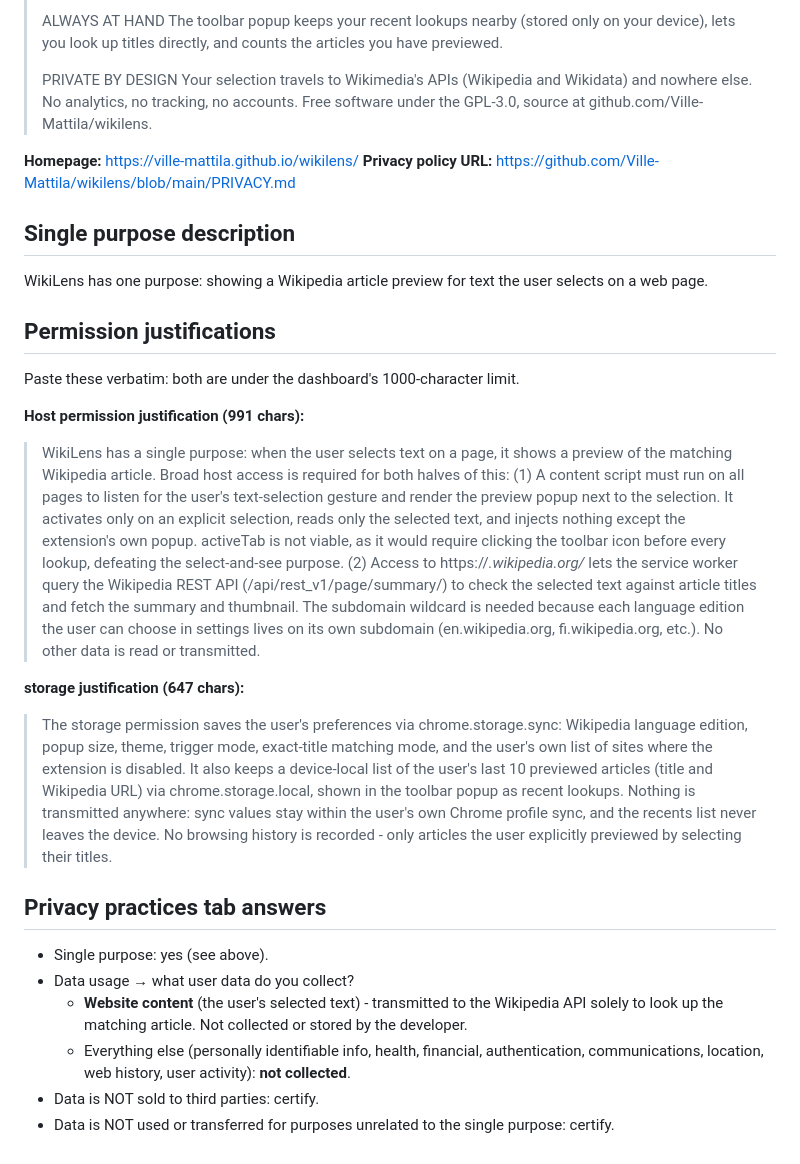
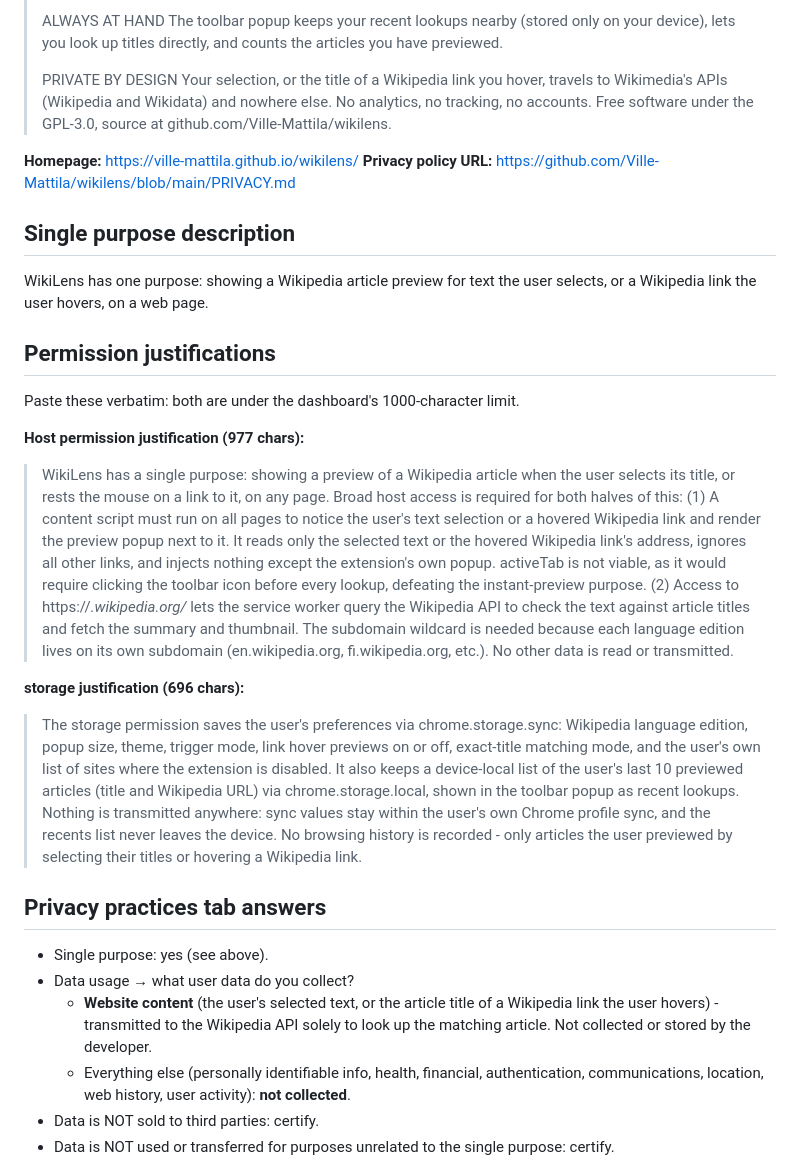
Before and after one commit to Ville-Mattila/wikilens, a Markdown page: STORE.md, the part around the change. GitHub-like rendering.

Commit message:
Cover link hovering in the store justifications
Co-Authored-By: Claude Fable 5.2 <noreply@anthropic.com>

```diff
--- a/STORE.md
+++ b/STORE.md
@@ -58,9 +58,10 @@ first paragraph, quick facts, and a link to read on.
 > have previewed.
 >
 > PRIVATE BY DESIGN
-> Your selection travels to Wikimedia's APIs (Wikipedia and Wikidata) and
-> nowhere else. No analytics, no tracking, no accounts. Free software under
-> the GPL-3.0, source at github.com/Ville-Mattila/wikilens.
+> Your selection, or the title of a Wikipedia link you hover, travels to
+> Wikimedia's APIs (Wikipedia and Wikidata) and nowhere else. No analytics,
+> no tracking, no accounts. Free software under the GPL-3.0, source at
+> github.com/Ville-Mattila/wikilens.
 
 **Homepage:** https://ville-mattila.github.io/wikilens/
 **Privacy policy URL:** https://github.com/Ville-Mattila/wikilens/blob/main/PRIVACY.md
@@ -68,49 +69,50 @@ first paragraph, quick facts, and a link to read on.
 ## Single purpose description
 
 WikiLens has one purpose: showing a Wikipedia article preview for text the
-user selects on a web page.
+user selects, or a Wikipedia link the user hovers, on a web page.
 
 ## Permission justifications
 
 Paste these verbatim: both are under the dashboard's 1000-character limit.
 
-**Host permission justification (991 chars):**
+**Host permission justification (977 chars):**
 
-> WikiLens has a single purpose: when the user selects text on a page, it
-> shows a preview of the matching Wikipedia article. Broad host access is
-> required for both halves of this: (1) A content script must run on all
-> pages to listen for the user's text-selection gesture and render the
-> preview popup next to the selection. It activates only on an explicit
-> selection, reads only the selected text, and injects nothing except the
-> extension's own popup. activeTab is not viable, as it would require
-> clicking the toolbar icon before every lookup, defeating the select-and-see
-> purpose. (2) Access to https://*.wikipedia.org/* lets the service worker
-> query the Wikipedia REST API (/api/rest_v1/page/summary/) to check the
-> selected text against article titles and fetch the summary and thumbnail.
-> The subdomain wildcard is needed because each language edition the user can
-> choose in settings lives on its own subdomain (en.wikipedia.org,
+> WikiLens has a single purpose: showing a preview of a Wikipedia article
+> when the user selects its title, or rests the mouse on a link to it, on
+> any page. Broad host access is required for both halves of this: (1) A
+> content script must run on all pages to notice the user's text selection
+> or a hovered Wikipedia link and render the preview popup next to it. It
+> reads only the selected text or the hovered Wikipedia link's address,
+> ignores all other links, and injects nothing except the extension's own
+> popup. activeTab is not viable, as it would require clicking the toolbar
+> icon before every lookup, defeating the instant-preview purpose. (2)
+> Access to https://*.wikipedia.org/* lets the service worker query the
+> Wikipedia API to check the text against article titles and fetch the
+> summary and thumbnail. The subdomain wildcard is needed because each
+> language edition lives on its own subdomain (en.wikipedia.org,
 > fi.wikipedia.org, etc.). No other data is read or transmitted.
 
-**storage justification (647 chars):**
+**storage justification (696 chars):**
 
 > The storage permission saves the user's preferences via
 > chrome.storage.sync: Wikipedia language edition, popup size, theme,
-> trigger mode, exact-title matching mode, and the user's own list of sites
-> where the extension is disabled. It also keeps a device-local list of the
-> user's last 10 previewed articles (title and Wikipedia URL) via
-> chrome.storage.local, shown in the toolbar popup as recent lookups.
-> Nothing is transmitted anywhere: sync values stay within the user's own
-> Chrome profile sync, and the recents list never leaves the device. No
-> browsing history is recorded - only articles the user explicitly
-> previewed by selecting their titles.
+> trigger mode, link hover previews on or off, exact-title matching mode,
+> and the user's own list of sites where the extension is disabled. It also
+> keeps a device-local list of the user's last 10 previewed articles (title
+> and Wikipedia URL) via chrome.storage.local, shown in the toolbar popup as
+> recent lookups. Nothing is transmitted anywhere: sync values stay within
+> the user's own Chrome profile sync, and the recents list never leaves the
+> device. No browsing history is recorded - only articles the user
+> previewed by selecting their titles or hovering a Wikipedia link.
 
 ## Privacy practices tab answers
 
 - Single purpose: yes (see above).
 - Data usage → what user data do you collect?
-  - **Website content** (the user's selected text) - transmitted to the
-    Wikipedia API solely to look up the matching article. Not collected or
-    stored by the developer.
+  - **Website content** (the user's selected text, or the article title of
+    a Wikipedia link the user hovers) - transmitted to the Wikipedia API
+    solely to look up the matching article. Not collected or stored by the
+    developer.
   - Everything else (personally identifiable info, health, financial,
     authentication, communications, location, web history, user activity):
     **not collected**.
```
